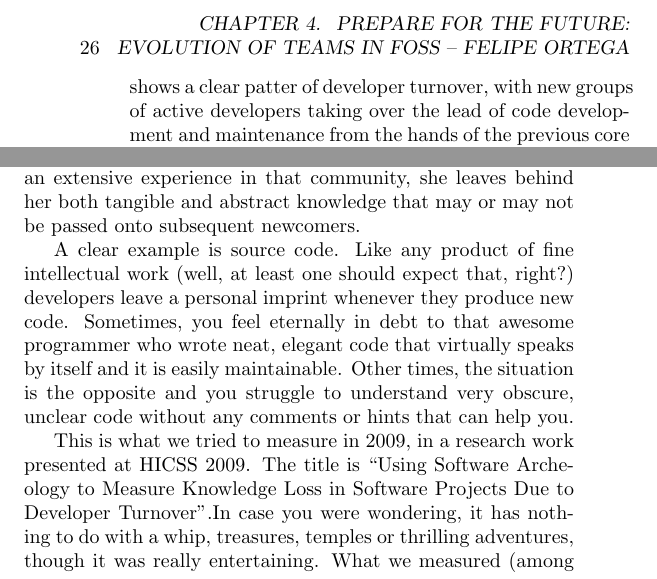
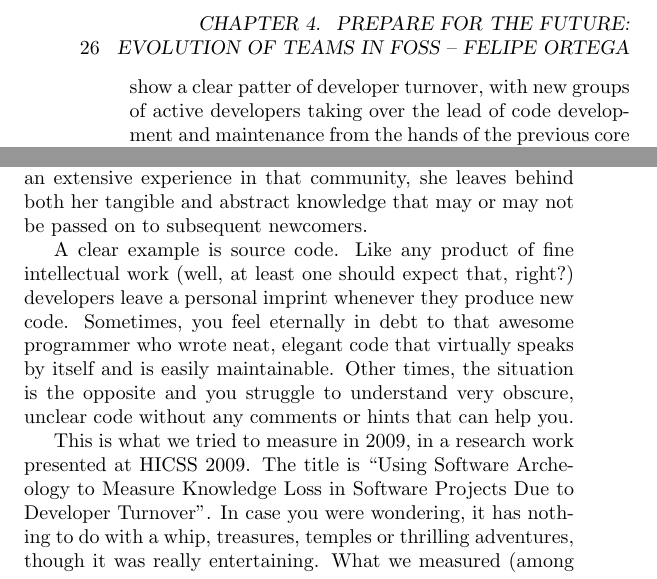
Before and after one commit to Open-Advice/Open-Advice, a LaTeX thesis (Open-Advice.tex, which reads research/FelipeOrtega.tex): two parts of pages 36 and 37 of 336, joined at a grey line, cut so that both start at the same text. Compiled offline with pdfLaTeX.

Commit message:
more small edits

```diff
--- a/research/FelipeOrtega.tex
+++ b/research/FelipeOrtega.tex
@@ -51,7 +51,7 @@ projects according to their rate of developer turnover:
  \item Code gods projects: These projects heavily rely on the work of their
 founders, and there is very little generational relay, or none at all. GIMP
 falls into this category.
- \item Projects with multiple generations: Projects like Mozilla shows a clear
+ \item Projects with multiple generations: Projects like Mozilla show a clear
 patter of developer turnover, with new groups of active developers taking over
 the lead of code development and maintenance from the hands of the previous core
 contributors.
@@ -86,20 +86,20 @@ projects.
 The downside of generational relay in FOSS projects may come in a very concrete
 form, namely a knowledge gap. When a former developer leaves the project, and
 especially if she had an extensive experience in that community, she leaves
-behind her both tangible and abstract knowledge that may or may not be passed
-onto subsequent newcomers.
+behind both her tangible and abstract knowledge that may or may not be passed
+on to subsequent newcomers.
 
 A clear example is source code. Like any product of fine intellectual work
 (well, at least one should expect that, right?) developers leave a personal
 imprint whenever they produce new code. Sometimes, you feel eternally in debt to
 that awesome programmer who wrote neat, elegant code that virtually speaks by
-itself and it is easily maintainable. Other times, the situation is the opposite
+itself and is easily maintainable. Other times, the situation is the opposite
 and you struggle to understand very obscure, unclear code without any comments
 or hints that can help you.
 
 This is what we tried to measure in 2009, in a research work presented at HICSS
 2009. The title is ``Using Software Archeology to Measure Knowledge Loss in
-Software Projects Due to Developer Turnover''.In case you were wondering, it has
+Software Projects Due to Developer Turnover''. In case you were wondering, it has
 nothing to do with a whip, treasures, temples or thrilling adventures, though it
 was really entertaining. What we measured (among other things) was the
 percentage of orphaned code left behind by developers who quit FOSS projects,
```
Also changed, not shown: research/FelipeOrtega.tex (8 more changed lines).
